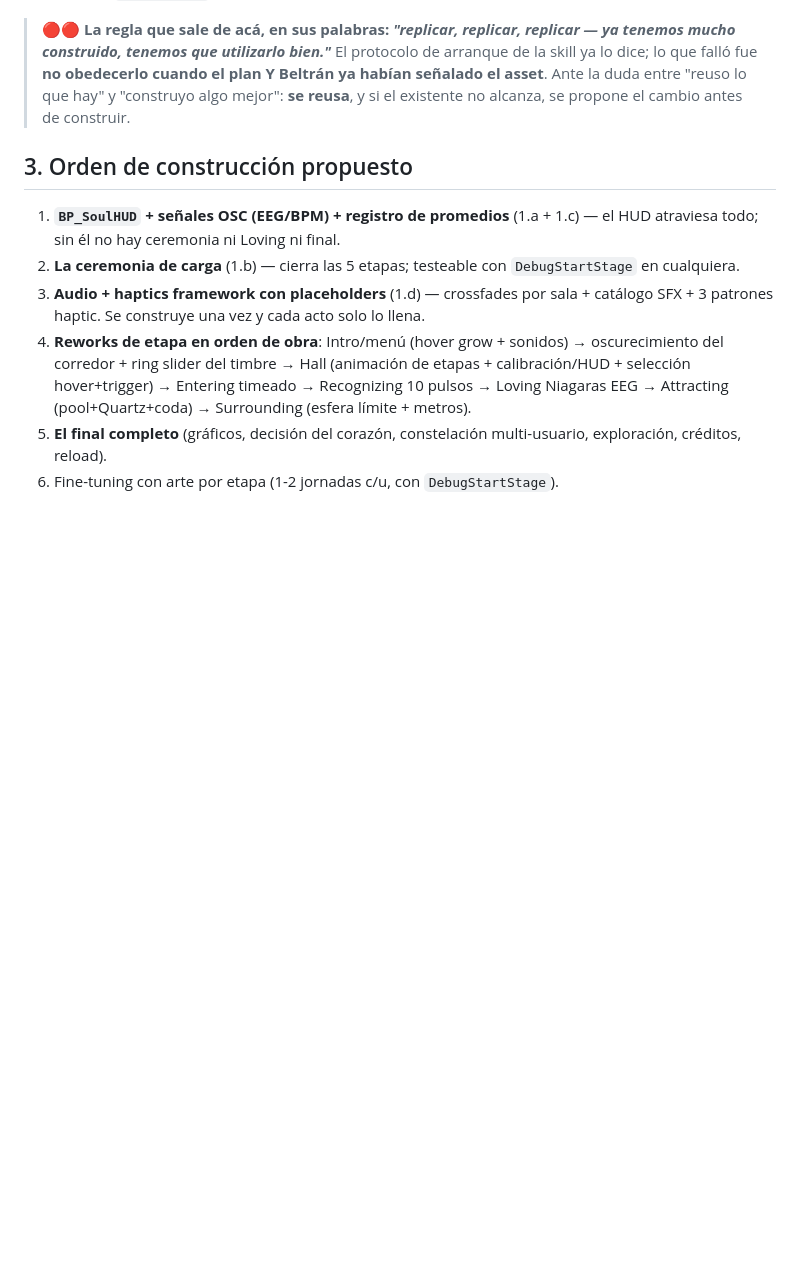
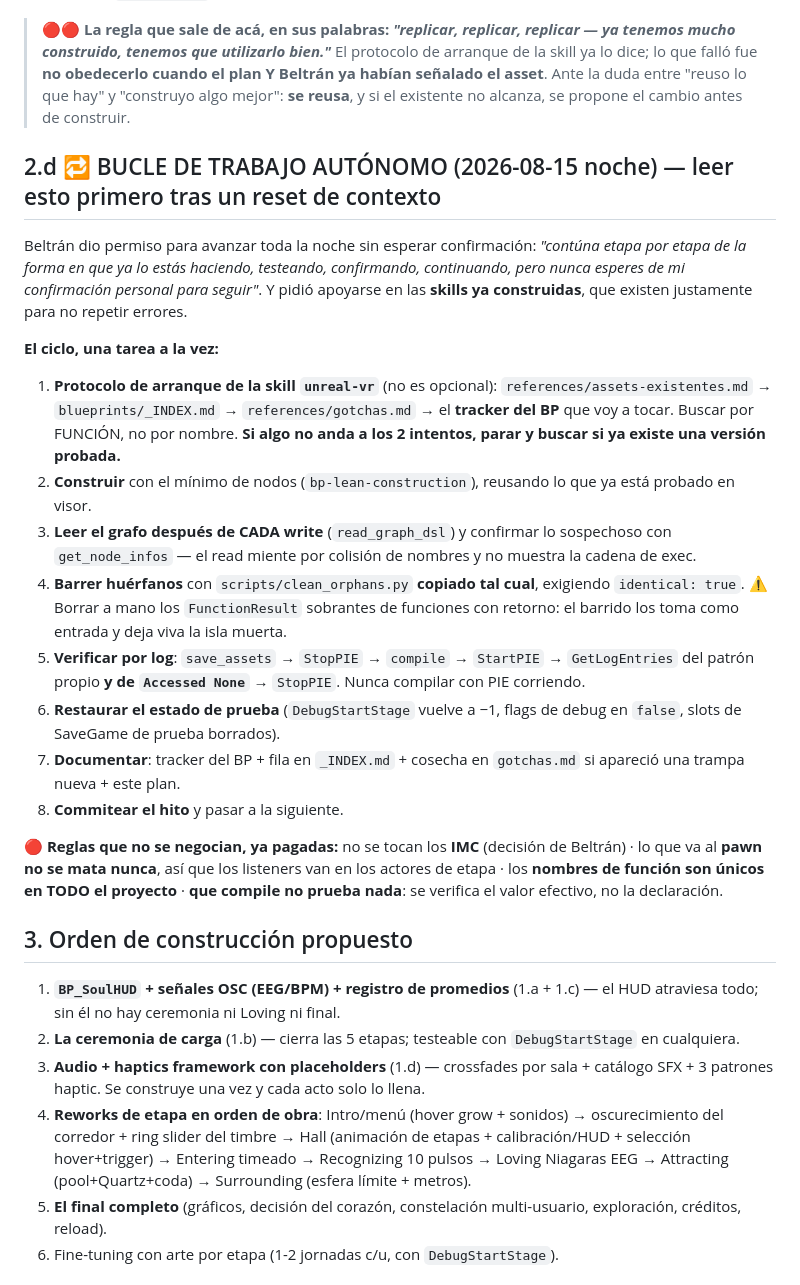
Before and after one commit to beltranlihn/VR_DigitalSanctuary, a Markdown page: docs/PLAN-GUION-2026-08-14.md, the part around the change. GitHub-like rendering; blank space fills up the shorter version.

Commit message:
Bucle de trabajo autonomo anclado al protocolo de la skill, para sobrevivir resets de contexto
Co-Authored-By: Claude Opus 5 <noreply@anthropic.com>

```diff
--- a/docs/PLAN-GUION-2026-08-14.md
+++ b/docs/PLAN-GUION-2026-08-14.md
@@ -196,6 +196,22 @@ Probó el recorrido con `DebugStartStage`. **Lo que reportó, textual y sin inte
 
 > 🔴🔴 **La regla que sale de acá, en sus palabras: *"replicar, replicar, replicar — ya tenemos mucho construido, tenemos que utilizarlo bien."*** El protocolo de arranque de la skill ya lo dice; lo que falló fue **no obedecerlo cuando el plan Y Beltrán ya habían señalado el asset**. Ante la duda entre "reuso lo que hay" y "construyo algo mejor": **se reusa**, y si el existente no alcanza, se propone el cambio antes de construir.
 
+## 2.d 🔁 BUCLE DE TRABAJO AUTÓNOMO (2026-08-15 noche) — leer esto primero tras un reset de contexto
+
+Beltrán dio permiso para avanzar toda la noche sin esperar confirmación: *"contúna etapa por etapa de la forma en que ya lo estás haciendo, testeando, confirmando, continuando, pero nunca esperes de mi confirmación personal para seguir"*. Y pidió apoyarse en las **skills ya construidas**, que existen justamente para no repetir errores.
+
+**El ciclo, una tarea a la vez:**
+1. **Protocolo de arranque de la skill `unreal-vr`** (no es opcional): `references/assets-existentes.md` → `blueprints/_INDEX.md` → `references/gotchas.md` → el **tracker del BP** que voy a tocar. Buscar por FUNCIÓN, no por nombre. **Si algo no anda a los 2 intentos, parar y buscar si ya existe una versión probada.**
+2. **Construir** con el mínimo de nodos (`bp-lean-construction`), reusando lo que ya está probado en visor.
+3. **Leer el grafo después de CADA write** (`read_graph_dsl`) y confirmar lo sospechoso con `get_node_infos` — el read miente por colisión de nombres y no muestra la cadena de exec.
+4. **Barrer huérfanos** con `scripts/clean_orphans.py` **copiado tal cual**, exigiendo `identical: true`. ⚠ Borrar a mano los `FunctionResult` sobrantes de funciones con retorno: el barrido los toma como entrada y deja viva la isla muerta.
+5. **Verificar por log**: `save_assets` → `StopPIE` → `compile` → `StartPIE` → `GetLogEntries` del patrón propio **y de `Accessed None`** → `StopPIE`. Nunca compilar con PIE corriendo.
+6. **Restaurar el estado de prueba** (`DebugStartStage` vuelve a −1, flags de debug en `false`, slots de SaveGame de prueba borrados).
+7. **Documentar**: tracker del BP + fila en `_INDEX.md` + cosecha en `gotchas.md` si apareció una trampa nueva + este plan.
+8. **Commitear el hito** y pasar a la siguiente.
+
+🔴 **Reglas que no se negocian, ya pagadas:** no se tocan los **IMC** (decisión de Beltrán) · lo que va al **pawn no se mata nunca**, así que los listeners van en los actores de etapa · los **nombres de función son únicos en TODO el proyecto** · **que compile no prueba nada**: se verifica el valor efectivo, no la declaración.
+
 ## 3. Orden de construcción propuesto
 
 1. **`BP_SoulHUD` + señales OSC (EEG/BPM) + registro de promedios** (1.a + 1.c) — el HUD atraviesa todo; sin él no hay ceremonia ni Loving ni final.
```
